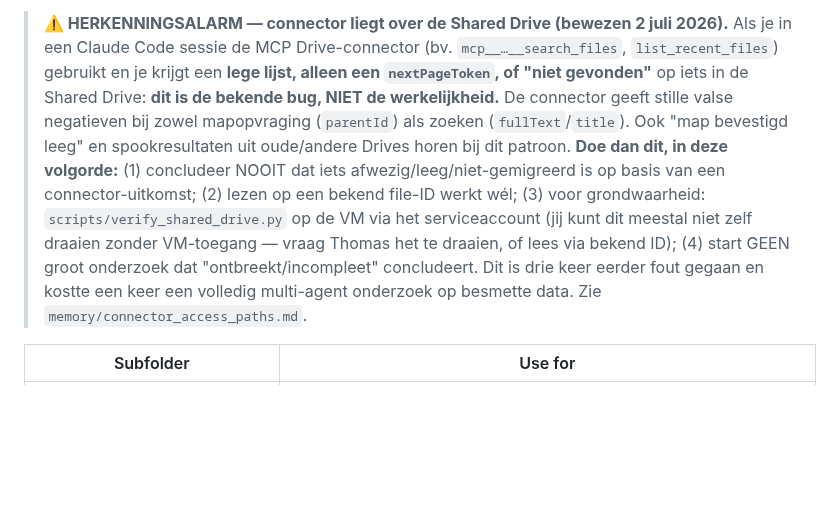
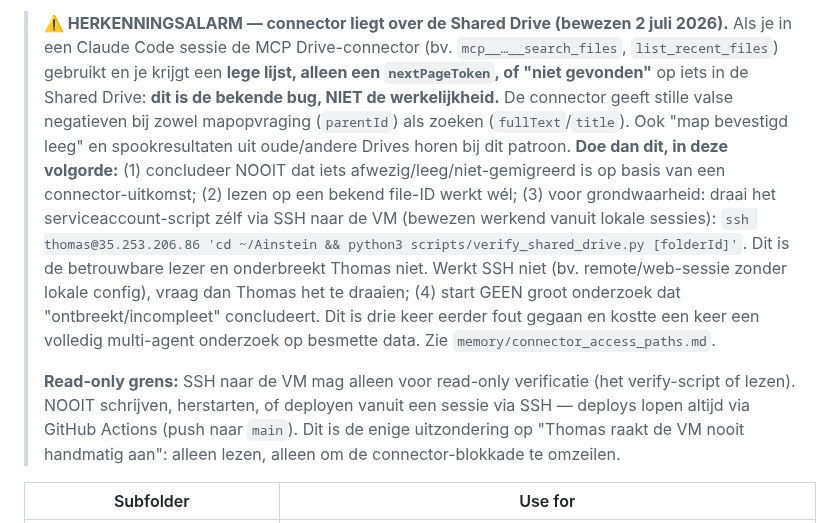
Before and after one commit to tthiadens-TT/Ainstein, a Markdown page: CLAUDE.md, the part around the change. Rendered like a GitHub page; blank space fills up the shorter version.

Commit message:
docs(claude): self-serve read-only VM-verificatie bij connector-blokkade
SSH vanuit sessie naar VM werkt (bewezen op 03_Experts): Claude kan zelf de grondwaarheid ophalen via het serviceaccount-script, read-only, zonder Thomas te onderbreken. Strakke grens: alleen lezen, nooit schrijven/deployen via SSH.

Co-Authored-By: Claude Opus 4.8 <noreply@anthropic.com>

```diff
--- a/CLAUDE.md
+++ b/CLAUDE.md
@@ -207,7 +207,9 @@ The local repo (`/Users/thomasthiadens/Ainstein`) holds only **code** — never
 
 > **⚠️ HERKENNINGSALARM — connector liegt over de Shared Drive (bewezen 2 juli 2026).**
 > Als je in een Claude Code sessie de MCP Drive-connector (bv. `mcp__…__search_files`, `list_recent_files`) gebruikt en je krijgt een **lege lijst, alleen een `nextPageToken`, of "niet gevonden"** op iets in de Shared Drive: **dit is de bekende bug, NIET de werkelijkheid.** De connector geeft stille valse negatieven bij zowel mapopvraging (`parentId`) als zoeken (`fullText`/`title`). Ook "map bevestigd leeg" en spookresultaten uit oude/andere Drives horen bij dit patroon.
-> **Doe dan dit, in deze volgorde:** (1) concludeer NOOIT dat iets afwezig/leeg/niet-gemigreerd is op basis van een connector-uitkomst; (2) lezen op een bekend file-ID werkt wél; (3) voor grondwaarheid: `scripts/verify_shared_drive.py` op de VM via het serviceaccount (jij kunt dit meestal niet zelf draaien zonder VM-toegang — vraag Thomas het te draaien, of lees via bekend ID); (4) start GEEN groot onderzoek dat "ontbreekt/incompleet" concludeert. Dit is drie keer eerder fout gegaan en kostte een keer een volledig multi-agent onderzoek op besmette data. Zie `memory/connector_access_paths.md`.
+> **Doe dan dit, in deze volgorde:** (1) concludeer NOOIT dat iets afwezig/leeg/niet-gemigreerd is op basis van een connector-uitkomst; (2) lezen op een bekend file-ID werkt wél; (3) voor grondwaarheid: draai het serviceaccount-script zélf via SSH naar de VM (bewezen werkend vanuit lokale sessies): `ssh thomas@35.253.206.86 'cd ~/Ainstein && python3 scripts/verify_shared_drive.py [folderId]'`. Dit is de betrouwbare lezer en onderbreekt Thomas niet. Werkt SSH niet (bv. remote/web-sessie zonder lokale config), vraag dan Thomas het te draaien; (4) start GEEN groot onderzoek dat "ontbreekt/incompleet" concludeert. Dit is drie keer eerder fout gegaan en kostte een keer een volledig multi-agent onderzoek op besmette data. Zie `memory/connector_access_paths.md`.
+>
+> **Read-only grens:** SSH naar de VM mag alleen voor read-only verificatie (het verify-script of lezen). NOOIT schrijven, herstarten, of deployen vanuit een sessie via SSH — deploys lopen altijd via GitHub Actions (push naar `main`). Dit is de enige uitzondering op "Thomas raakt de VM nooit handmatig aan": alleen lezen, alleen om de connector-blokkade te omzeilen.
 
 | Subfolder | Use for |
 |---|---|
```
